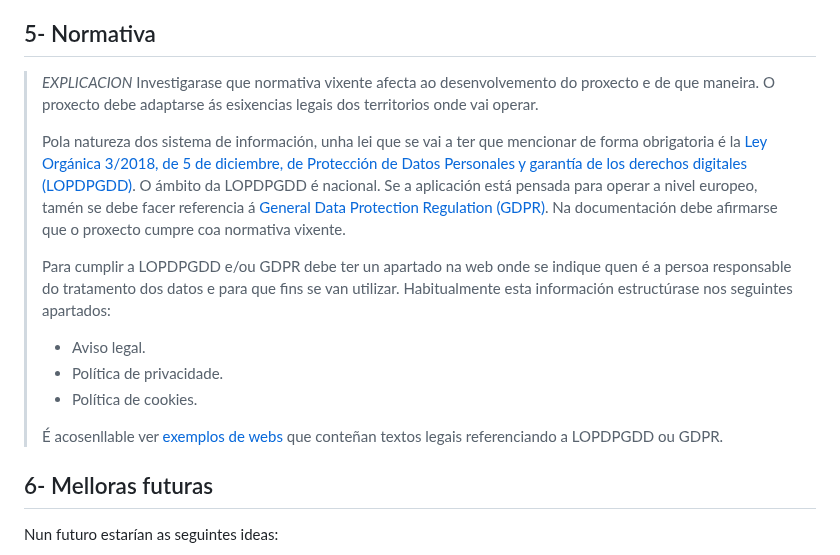
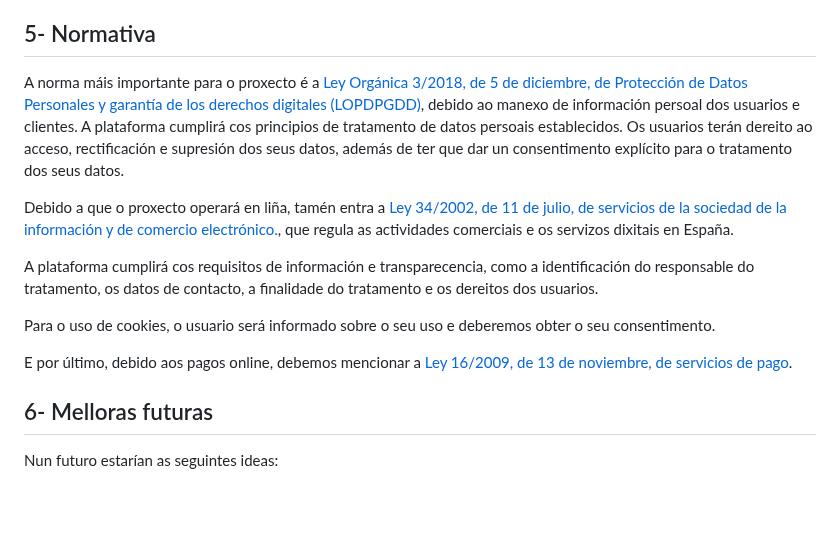
Before and after one commit to ManuelCaneda/Proxecto-DAW-24-25-Manuel-Caneda-Bernardez, a Markdown page: doc/templates/2_Analise.md, the part around the change. GitHub-like rendering; blank space fills up the shorter version.

```diff
--- a/doc/templates/2_Analise.md
+++ b/doc/templates/2_Analise.md
@@ -40,17 +40,15 @@ Para o uso da páxina web, soamente fará falta un dispositivo de calquera tipo
 
 ## 5- Normativa
 
-> *EXPLICACION* Investigarase que normativa vixente afecta ao desenvolvemento do proxecto e de que maneira. O proxecto debe adaptarse ás esixencias legais dos territorios onde vai operar.
->
-> Pola natureza dos sistema de información, unha lei que se vai a ter que mencionar de forma obrigatoria é la [Ley Orgánica 3/2018, de 5 de diciembre, de Protección de Datos Personales y garantía de los derechos digitales (LOPDPGDD)](https://www.boe.es/buscar/act.php?id=BOE-A-2018-16673). O ámbito da LOPDPGDD é nacional. Se a aplicación está pensada para operar a nivel europeo, tamén se debe facer referencia á [General Data Protection Regulation (GDPR)](https://eur-lex.europa.eu/eli/reg/2016/679/oj). Na documentación debe afirmarse que o proxecto cumpre coa normativa vixente.
->
-> Para cumplir a LOPDPGDD e/ou GDPR debe ter un apartado na web onde se indique quen é a persoa responsable do tratamento dos datos e para que fins se van utilizar. Habitualmente esta información estructúrase nos seguintes apartados:
->
-> - Aviso legal.
-> - Política de privacidade.
-> - Política de cookies.
->
-> É acosenllable ver [exemplos de webs](https://www.spotify.com/es/legal/privacy-policy/) que conteñan textos legais referenciando a LOPDPGDD ou GDPR.
+A norma máis importante para o proxecto é a [Ley Orgánica 3/2018, de 5 de diciembre, de Protección de Datos Personales y garantía de los derechos digitales (LOPDPGDD)](https://www.boe.es/buscar/act.php?id=BOE-A-2018-16673), debido ao manexo de información persoal dos usuarios e clientes. A plataforma cumplirá cos principios de tratamento de datos persoais establecidos. Os usuarios terán dereito ao acceso, rectificación e supresión dos seus datos, además de ter que dar un consentimento explícito para o tratamento dos seus datos.
+
+Debido a que o proxecto operará en liña, tamén entra a [Ley 34/2002, de 11 de julio, de servicios de la sociedad de la información y de comercio electrónico.](https://www.boe.es/buscar/act.php?id=BOE-A-2002-13758), que regula as actividades comerciais e os servizos dixitais en España.
+
+A plataforma cumplirá cos requisitos de información e transparecencia, como a identificación do responsable do tratamento, os datos de contacto, a finalidade do tratamento e os dereitos dos usuarios.
+
+Para o uso de cookies, o usuario será informado sobre o seu uso e deberemos obter o seu consentimento.
+
+E por último, debido aos pagos online, debemos mencionar a [Ley 16/2009, de 13 de noviembre, de servicios de pago](https://www.boe.es/buscar/act.php?id=BOE-A-2009-18118).
 
 ## 6- Melloras futuras
 
```
Also changed, not shown: doc/templates/1_Anteproxecto.md (+10 -13 lines).
